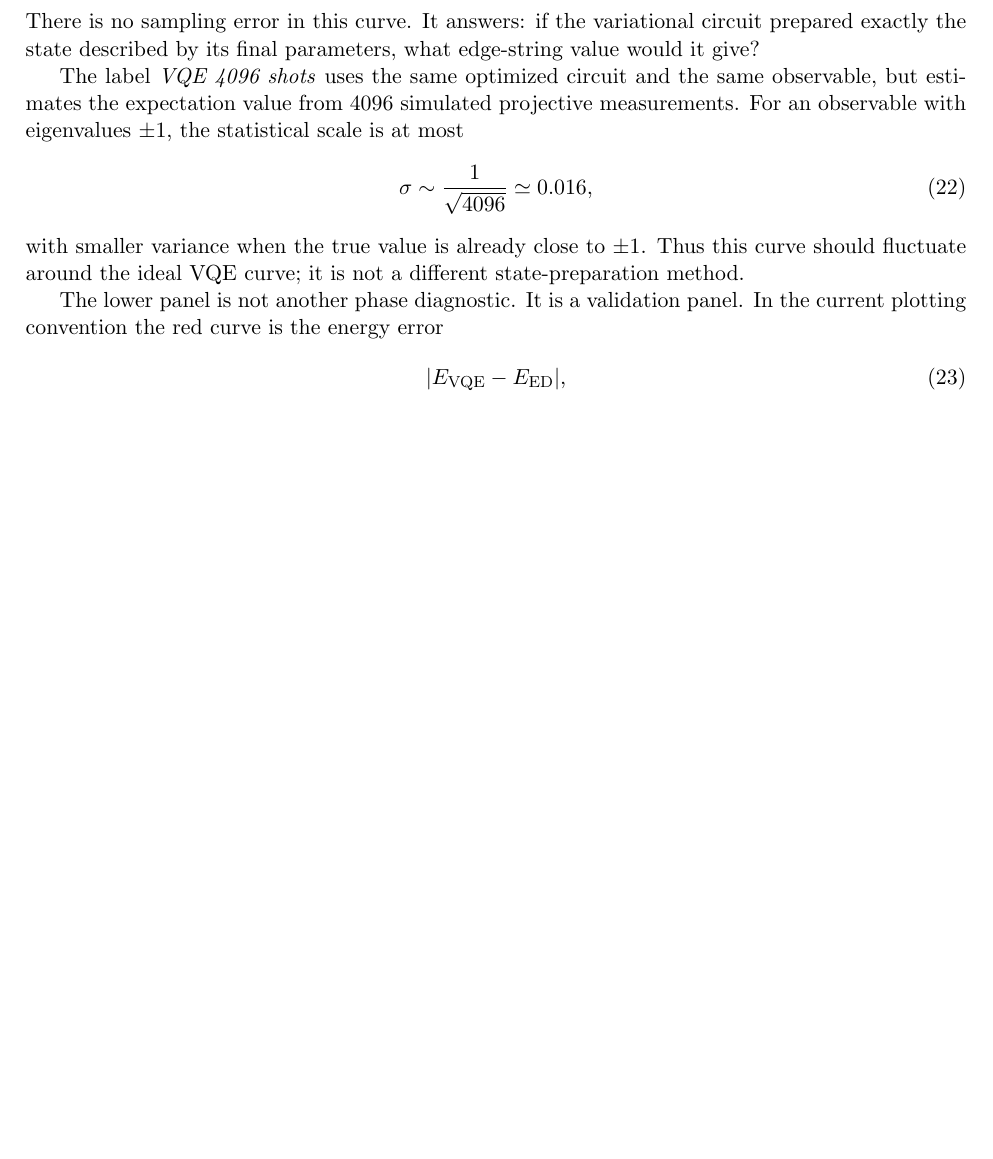
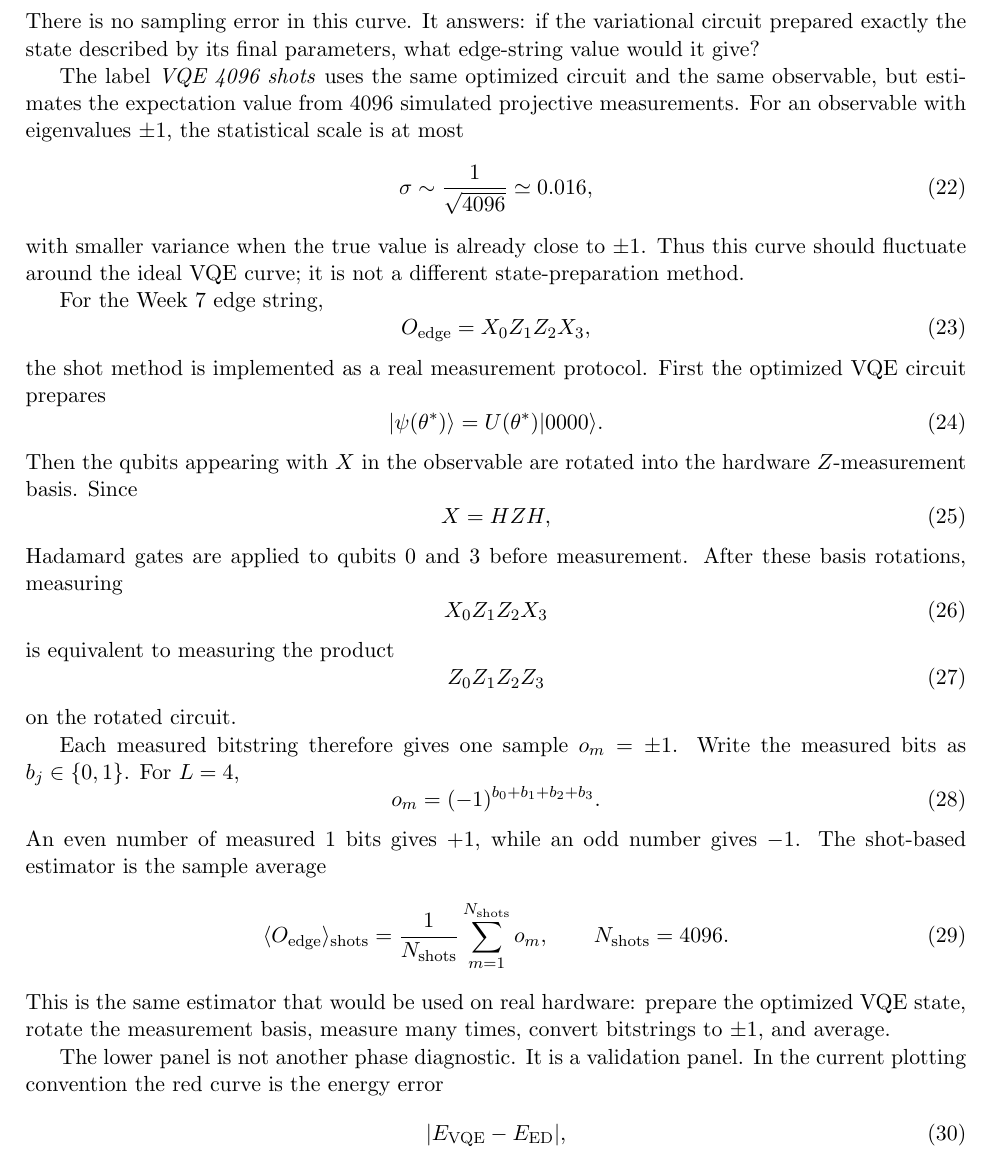
Before and after one commit to edhar98/majorana-modes-machine, a LaTeX document (notes/week7_vqe_sweep.tex): part of page 9 of 10 before the commit and part of page 9 of 11 after it, cut so that both start at the same text, the shorter picture padded with empty space. Compiled offline with pdfLaTeX.

Commit message:
Week7 notes update

```diff
--- a/notes/week7_vqe_sweep.tex
+++ b/notes/week7_vqe_sweep.tex
@@ -308,6 +308,40 @@ The label \emph{VQE 4096 shots} uses the same optimized circuit and the same obs
 \end{equation}
 with smaller variance when the true value is already close to $\pm 1$. Thus this curve should fluctuate around the ideal VQE curve; it is not a different state-preparation method.
 
+For the Week 7 edge string,
+\begin{equation}
+  O_{\mathrm{edge}}=X_0Z_1Z_2X_3,
+\end{equation}
+the shot method is implemented as a real measurement protocol. First the optimized VQE circuit prepares
+\begin{equation}
+  \ket{\psi(\theta^*)}=U(\theta^*)\ket{0000}.
+\end{equation}
+Then the qubits appearing with $X$ in the observable are rotated into the hardware $Z$-measurement basis. Since
+\begin{equation}
+  X = HZH,
+\end{equation}
+Hadamard gates are applied to qubits $0$ and $3$ before measurement. After these basis rotations, measuring
+\begin{equation}
+  X_0Z_1Z_2X_3
+\end{equation}
+is equivalent to measuring the product
+\begin{equation}
+  Z_0Z_1Z_2Z_3
+\end{equation}
+on the rotated circuit.
+
+Each measured bitstring therefore gives one sample $o_m=\pm 1$. Write the measured bits as $b_j\in\{0,1\}$. For $L=4$,
+\begin{equation}
+  o_m=(-1)^{b_0+b_1+b_2+b_3}.
+\end{equation}
+An even number of measured $1$ bits gives $+1$, while an odd number gives $-1$. The shot-based estimator is the sample average
+\begin{equation}
+  \langle O_{\mathrm{edge}}\rangle_{\mathrm{shots}}
+  =\frac{1}{N_{\mathrm{shots}}}\sum_{m=1}^{N_{\mathrm{shots}}}o_m,
+  \qquad N_{\mathrm{shots}}=4096.
+\end{equation}
+This is the same estimator that would be used on real hardware: prepare the optimized VQE state, rotate the measurement basis, measure many times, convert bitstrings to $\pm 1$, and average.
+
 The lower panel is not another phase diagnostic. It is a validation panel. In the current plotting convention the red curve is the energy error
 \begin{equation}
   |E_{\mathrm{VQE}}-E_{\mathrm{ED}}|,
```
